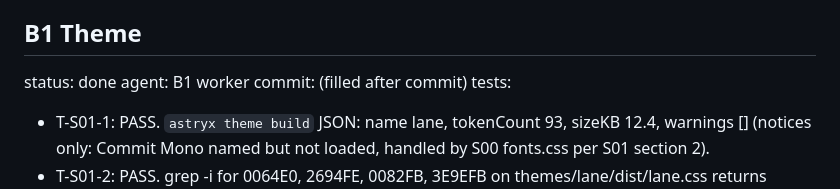
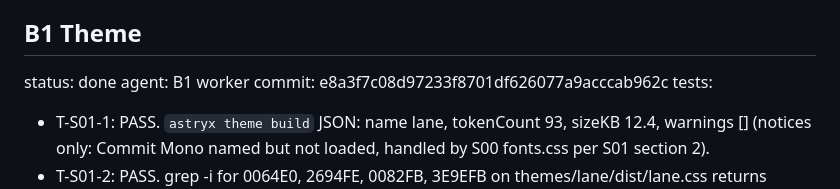
Before and after one commit to bon3head/PersonalSite, a Markdown page: BUILD-STATE.md, the part around the change. GitHub-like rendering.

Commit message:
B1: record commit SHA in BUILD-STATE

```diff
--- a/BUILD-STATE.md
+++ b/BUILD-STATE.md
@@ -26,7 +26,7 @@ notes:
 ## B1 Theme
 status: done
 agent: B1 worker
-commit: (filled after commit)
+commit: e8a3f7c08d97233f8701df626077a9acccab962c
 tests:
 - T-S01-1: PASS. `astryx theme build` JSON: name lane, tokenCount 93, sizeKB 12.4, warnings [] (notices only: Commit Mono named but not loaded, handled by S00 fonts.css per S01 section 2).
 - T-S01-2: PASS. grep -i for 0064E0, 2694FE, 0082FB, 3E9EFB on themes/lane/dist/lane.css returns nothing.
```
